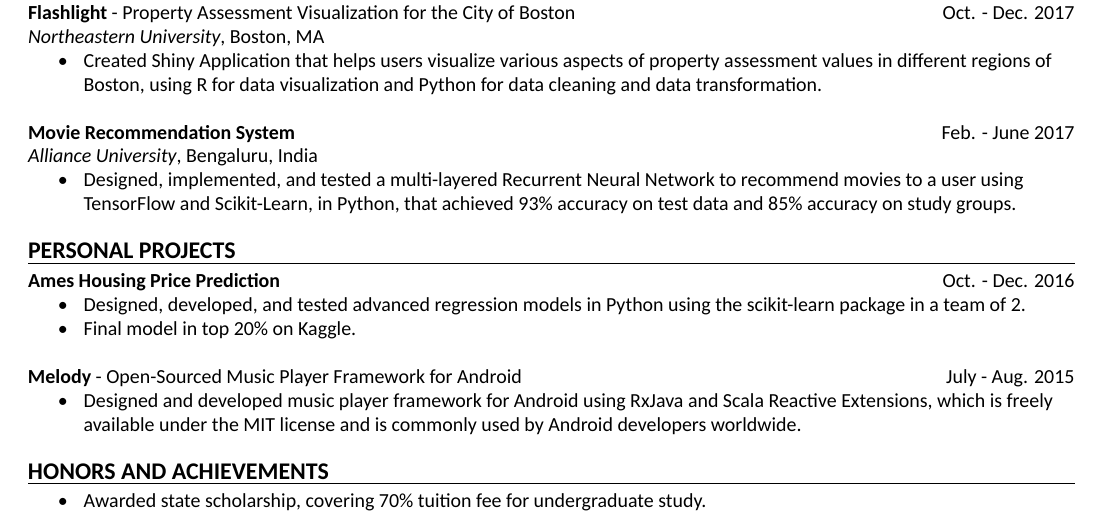
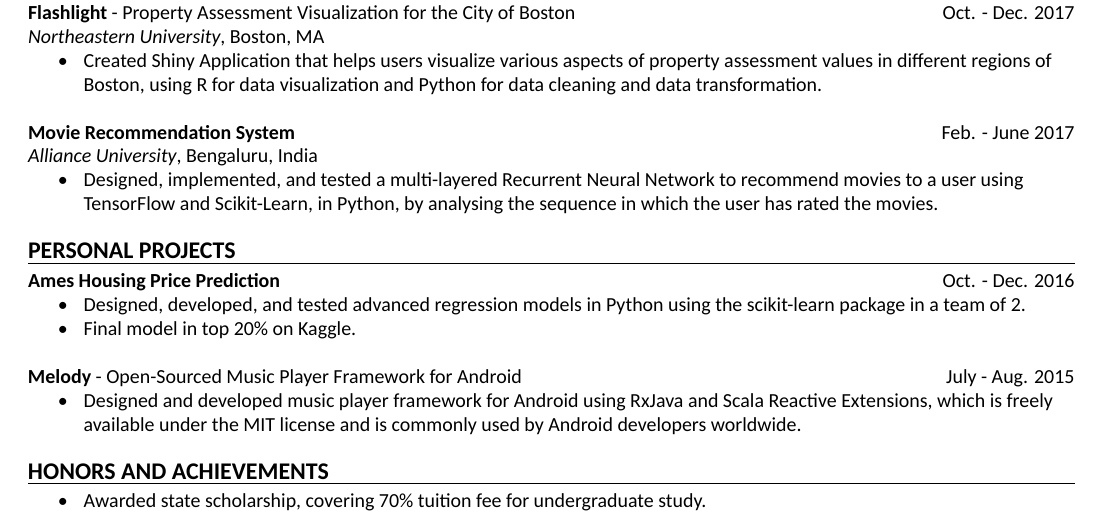
Before and after one commit to darkestfloyd/resume, a LaTeX CV (resume_draft.tex): part of the page, cut so that both start at the same text. Compiled offline with XeLaTeX; a missing font is replaced by an installed copy or a similar font.

Commit message:
tailored for Senses

```diff
--- a/resume_draft.tex
+++ b/resume_draft.tex
@@ -118,7 +118,8 @@
         \textit{Alliance University}, Bengaluru, India \\
         \mybullet Designed, implemented, and tested a multi-layered Recurrent Neural Network
         to recommend movies to a user using \\ \hspace*{9mm} TensorFlow and Scikit-Learn,
-        in Python, that achieved 93\% accuracy on test data and 85\% accuracy on study groups. \\
+        in Python, by analysing the sequence in which the user has rated the movies. \\
+        % that achieved 93\% accuracy on test data and 85\% accuracy on study groups. \\
 
 	\noindent
 	{\large \textbf{PERSONAL PROJECTS}}
```
Also changed, not shown: resume.pdf, resume_draft.pdf.
